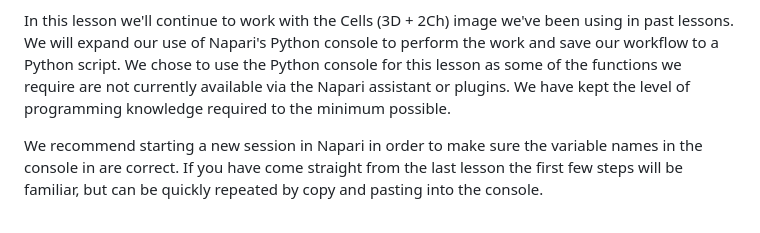
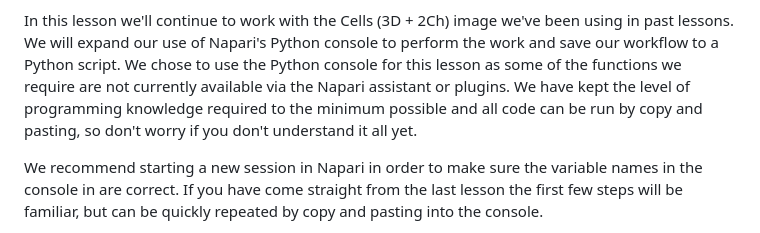
Before and after one commit to HealthBioscienceIDEAS/microscopy-novice, a Markdown page: episodes/instance-segmentation-and-measurements.md, the part around the change. Rendered like a GitHub page.

Commit message:
Added further reassureance re. level of programming skill required

```diff
--- a/episodes/instance-segmentation-and-measurements.md
+++ b/episodes/instance-segmentation-and-measurements.md
@@ -30,8 +30,10 @@ In this lesson we'll continue to work with the Cells (3D + 2Ch) image we've
 been using in past lessons. We will expand our use of Napari's Python console
 to perform the work and save our workflow to a Python script. We chose to use
 the Python console for this lesson as some of the functions we require are
-not currently available via the Napari assistant or plugins. We have kept the
-level of programming knowledge required to the minimum possible.
+not currently available via the Napari assistant or plugins.
+We have kept the level of programming knowledge required to the minimum
+possible and all code can be run by copy and pasting, so don't worry if
+you don't understand it all yet.
 
 We recommend starting a new session in Napari in order to make sure
 the variable names in the console in are correct. If you have come
```
